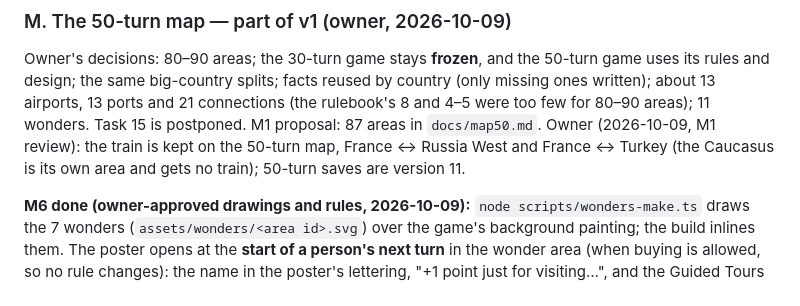
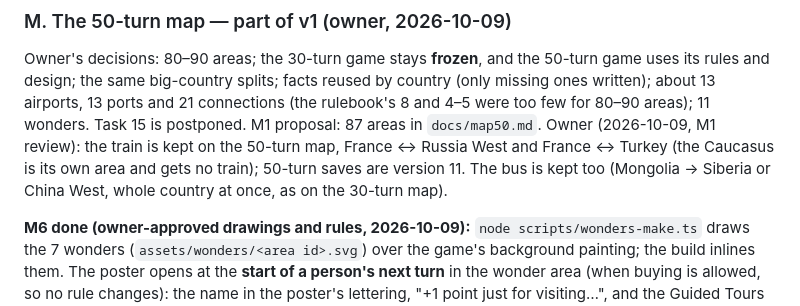
Before and after one commit to AlbMarketsAutoPilot-lab/kaj-game, a Markdown page: docs/work-plan.md, the part around the change. Drawn GitHub-style.

Commit message:
Docs: bus kept on the 50-turn map (owner)
Co-Authored-By: Claude Opus 5.5 <noreply@anthropic.com>
Claude-Session: https://claude.ai/code/session_01XFZrC63R92N8M3HW2wpAqy

```diff
--- a/docs/work-plan.md
+++ b/docs/work-plan.md
@@ -339,6 +339,7 @@ about 13 airports, 13 ports and 21 connections (the rulebook's 8 and 4–5 were
 areas); 11 wonders. Task 15 is postponed. M1 proposal: 87 areas in `docs/map50.md`.
 Owner (2026-10-09, M1 review): the train is kept on the 50-turn map, France ↔ Russia West and
 France ↔ Turkey (the Caucasus is its own area and gets no train); 50-turn saves are version 11.
+The bus is kept too (Mongolia → Siberia or China West, whole country at once, as on the 30-turn map).
 
 **M6 done (owner-approved drawings and rules, 2026-10-09):** `node scripts/wonders-make.ts` draws the 7
 wonders (`assets/wonders/<area id>.svg`) over the game's background painting; the build inlines them.
```
